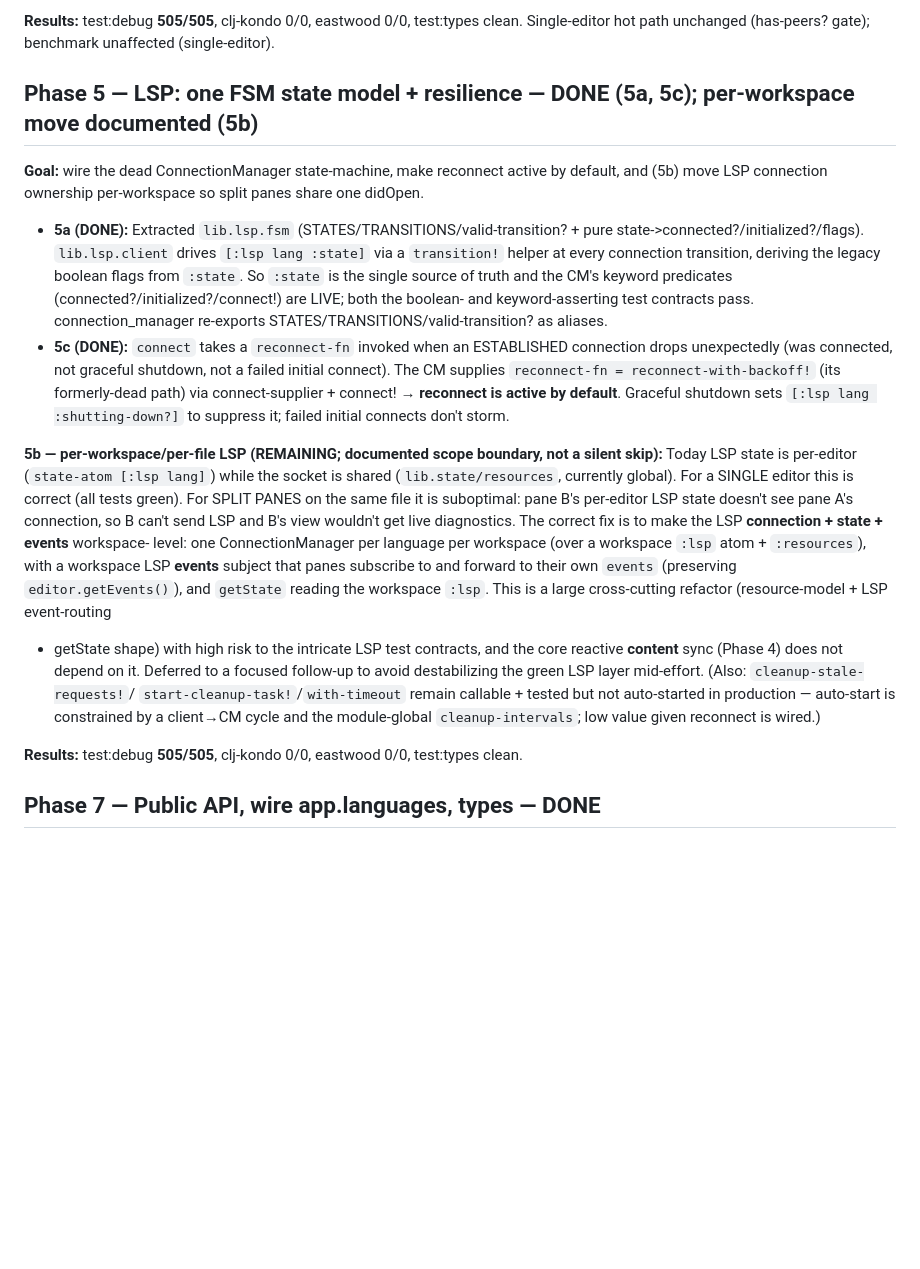
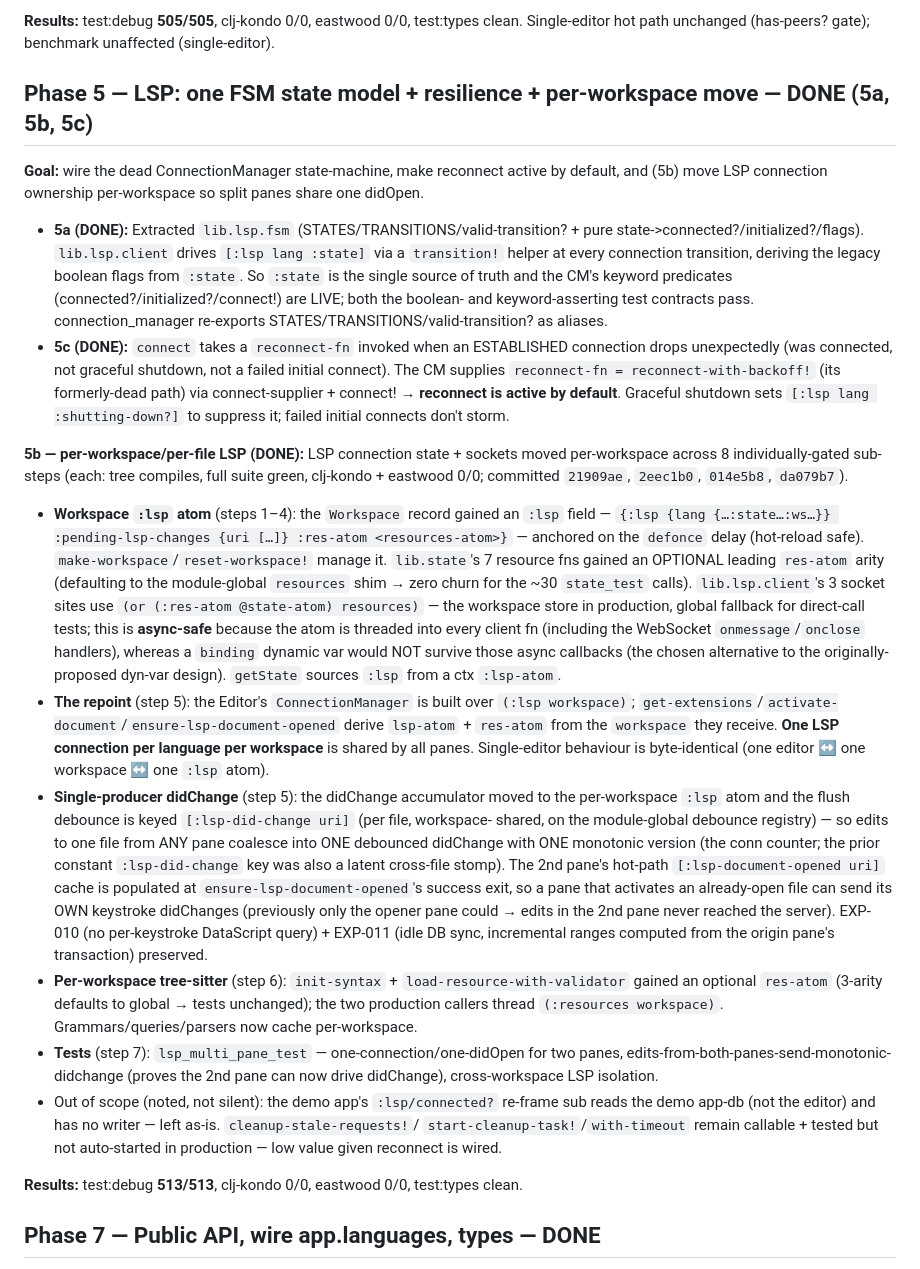
Before and after one commit to F1R3FLY-io/lightning-bug, a Markdown page: docs/tech-debt/MULTI_EDITOR_WORKSPACE_LEDGER.md, the part around the change. Drawn GitHub-style; blank space fills up the shorter version.

Commit message:
docs(ledger): Phase 5b done — per-workspace LSP + resources (513/513)
Co-Authored-By: Claude Opus 4.8 (1M context) <noreply@anthropic.com>

```diff
--- a/docs/tech-debt/MULTI_EDITOR_WORKSPACE_LEDGER.md
+++ b/docs/tech-debt/MULTI_EDITOR_WORKSPACE_LEDGER.md
@@ -131,7 +131,7 @@ own cursor; edits still persist to the backend exactly as before.
 **Results:** test:debug **505/505**, clj-kondo 0/0, eastwood 0/0, test:types clean.
 Single-editor hot path unchanged (has-peers? gate); benchmark unaffected (single-editor).
 
-## Phase 5 — LSP: one FSM state model + resilience — DONE (5a, 5c); per-workspace move documented (5b)
+## Phase 5 — LSP: one FSM state model + resilience + per-workspace move — DONE (5a, 5b, 5c)
 
 **Goal:** wire the dead ConnectionManager state-machine, make reconnect active by default,
 and (5b) move LSP connection ownership per-workspace so split panes share one didOpen.
@@ -148,24 +148,48 @@ and (5b) move LSP connection ownership per-workspace so split panes share one di
   connect-supplier + connect! → **reconnect is active by default**. Graceful shutdown sets
   `[:lsp lang :shutting-down?]` to suppress it; failed initial connects don't storm.
 
-**5b — per-workspace/per-file LSP (REMAINING; documented scope boundary, not a silent skip):**
-Today LSP state is per-editor (`state-atom [:lsp lang]`) while the socket is shared
-(`lib.state/resources`, currently global). For a SINGLE editor this is correct (all tests
-green). For SPLIT PANES on the same file it is suboptimal: pane B's per-editor LSP state
-doesn't see pane A's connection, so B can't send LSP and B's view wouldn't get live
-diagnostics. The correct fix is to make the LSP **connection + state + events** workspace-
-level: one ConnectionManager per language per workspace (over a workspace `:lsp` atom +
-`:resources`), with a workspace LSP **events** subject that panes subscribe to and forward
-to their own `events` (preserving `editor.getEvents()`), and `getState` reading the
-workspace `:lsp`. This is a large cross-cutting refactor (resource-model + LSP event-routing
-+ getState shape) with high risk to the intricate LSP test contracts, and the core reactive
-**content** sync (Phase 4) does not depend on it. Deferred to a focused follow-up to avoid
-destabilizing the green LSP layer mid-effort. (Also: `cleanup-stale-requests!`/
-`start-cleanup-task!`/`with-timeout` remain callable + tested but not auto-started in
-production — auto-start is constrained by a client→CM cycle and the module-global
-`cleanup-intervals`; low value given reconnect is wired.)
+**5b — per-workspace/per-file LSP (DONE):** LSP connection state + sockets moved
+per-workspace across 8 individually-gated sub-steps (each: tree compiles, full suite green,
+clj-kondo + eastwood 0/0; committed `21909ae`, `2eec1b0`, `014e5b8`, `da079b7`).
 
-**Results:** test:debug **505/505**, clj-kondo 0/0, eastwood 0/0, test:types clean.
+- **Workspace `:lsp` atom** (steps 1–4): the `Workspace` record gained an `:lsp` field —
+  `{:lsp {lang {…:state…:ws…}} :pending-lsp-changes {uri […]} :res-atom <resources-atom>}` —
+  anchored on the `defonce` delay (hot-reload safe). `make-workspace`/`reset-workspace!`
+  manage it. `lib.state`'s 7 resource fns gained an OPTIONAL leading `res-atom` arity
+  (defaulting to the module-global `resources` shim → zero churn for the ~30 `state_test`
+  calls). `lib.lsp.client`'s 3 socket sites use `(or (:res-atom @state-atom) resources)` —
+  the workspace store in production, global fallback for direct-call tests; this is
+  **async-safe** because the atom is threaded into every client fn (including the WebSocket
+  `onmessage`/`onclose` handlers), whereas a `binding` dynamic var would NOT survive those
+  async callbacks (the chosen alternative to the originally-proposed dyn-var design).
+  `getState` sources `:lsp` from a ctx `:lsp-atom`.
+- **The repoint** (step 5): the Editor's `ConnectionManager` is built over `(:lsp workspace)`;
+  `get-extensions`/`activate-document`/`ensure-lsp-document-opened` derive `lsp-atom` +
+  `res-atom` from the `workspace` they receive. **One LSP connection per language per
+  workspace** is shared by all panes. Single-editor behaviour is byte-identical (one editor ↔
+  one workspace ↔ one `:lsp` atom).
+- **Single-producer didChange** (step 5): the didChange accumulator moved to the per-workspace
+  `:lsp` atom and the flush debounce is keyed `[:lsp-did-change uri]` (per file, workspace-
+  shared, on the module-global debounce registry) — so edits to one file from ANY pane
+  coalesce into ONE debounced didChange with ONE monotonic version (the conn counter; the
+  prior constant `:lsp-did-change` key was also a latent cross-file stomp). The 2nd pane's
+  hot-path `[:lsp-document-opened uri]` cache is populated at `ensure-lsp-document-opened`'s
+  success exit, so a pane that activates an already-open file can send its OWN keystroke
+  didChanges (previously only the opener pane could → edits in the 2nd pane never reached the
+  server). EXP-010 (no per-keystroke DataScript query) + EXP-011 (idle DB sync, incremental
+  ranges computed from the origin pane's transaction) preserved.
+- **Per-workspace tree-sitter** (step 6): `init-syntax` + `load-resource-with-validator` gained
+  an optional `res-atom` (3-arity defaults to global → tests unchanged); the two production
+  callers thread `(:resources workspace)`. Grammars/queries/parsers now cache per-workspace.
+- **Tests** (step 7): `lsp_multi_pane_test` — one-connection/one-didOpen for two panes,
+  edits-from-both-panes-send-monotonic-didchange (proves the 2nd pane can now drive
+  didChange), cross-workspace LSP isolation.
+- Out of scope (noted, not silent): the demo app's `:lsp/connected?` re-frame sub reads the
+  demo app-db (not the editor) and has no writer — left as-is. `cleanup-stale-requests!`/
+  `start-cleanup-task!`/`with-timeout` remain callable + tested but not auto-started in
+  production — low value given reconnect is wired.
+
+**Results:** test:debug **513/513**, clj-kondo 0/0, eastwood 0/0, test:types clean.
 
 ## Phase 7 — Public API, wire app.languages, types — DONE
 
```
